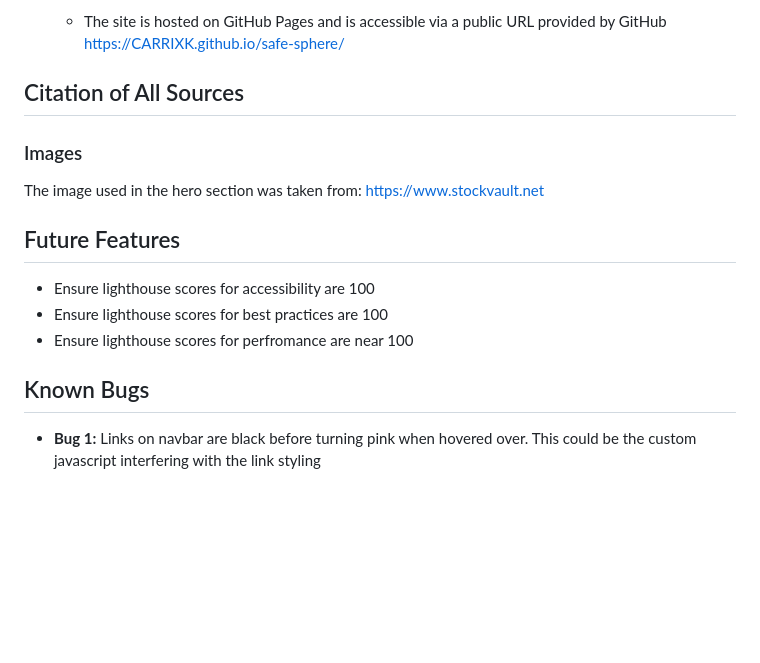
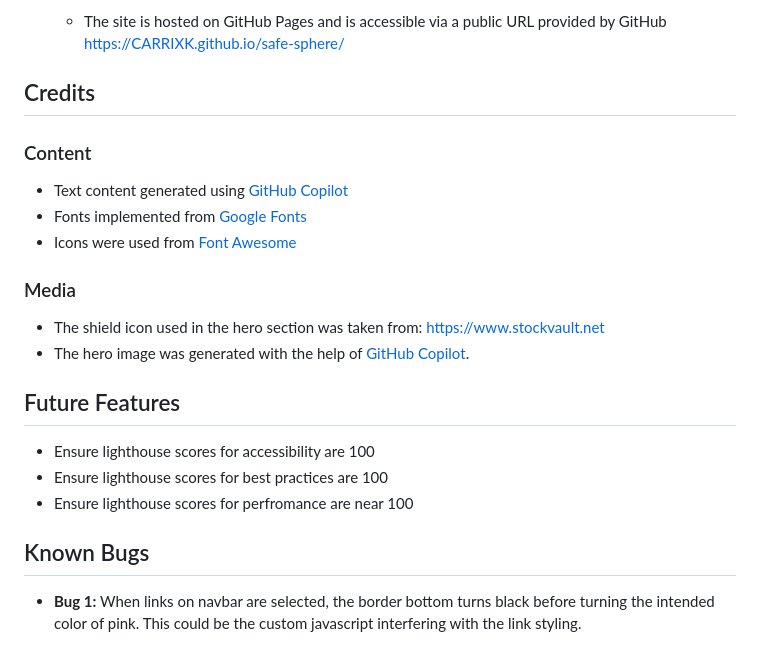
Before and after one commit to CARRIXK/SafeSphere, a Markdown page: README.md, the part around the change. Drawn GitHub-style; blank space fills up the shorter version.

```diff
--- a/README.md
+++ b/README.md
@@ -207,11 +207,18 @@ The site was deployed using GitHub Pages. Below are the steps taken to deploy th
 3. **Hosting Platform:**
    - The site is hosted on GitHub Pages and is accessible via a public URL provided by GitHub https://CARRIXK.github.io/safe-sphere/
 
-## Citation of All Sources
+## Credits
 
-### Images
+### Content
 
-The image used in the hero section was taken from: https://www.stockvault.net
+* Text content generated using [GitHub Copilot](https://copilot.github.com)
+* Fonts implemented from  [Google Fonts](https://fonts.google.com/)
+* Icons were used from  [Font Awesome](https://fontawesome.com/kits/1110908b34/setup?created=yes&hosting=hosted)
+
+### Media
+
+* The shield icon used in the hero section was taken from: https://www.stockvault.net
+* The hero image was generated with the help of [GitHub Copilot](https://copilot.github.com).
 
 
 ## Future Features
@@ -223,4 +230,4 @@ The image used in the hero section was taken from: https://www.stockvault.net
 
 ## Known Bugs
 
-- **Bug 1:** Links on navbar are black before turning pink when hovered over. This could be the custom javascript interfering with the link styling
+- **Bug 1:** When links on navbar are selected, the border bottom turns black before turning the intended color of pink. This could be the custom javascript interfering with the link styling.
```
